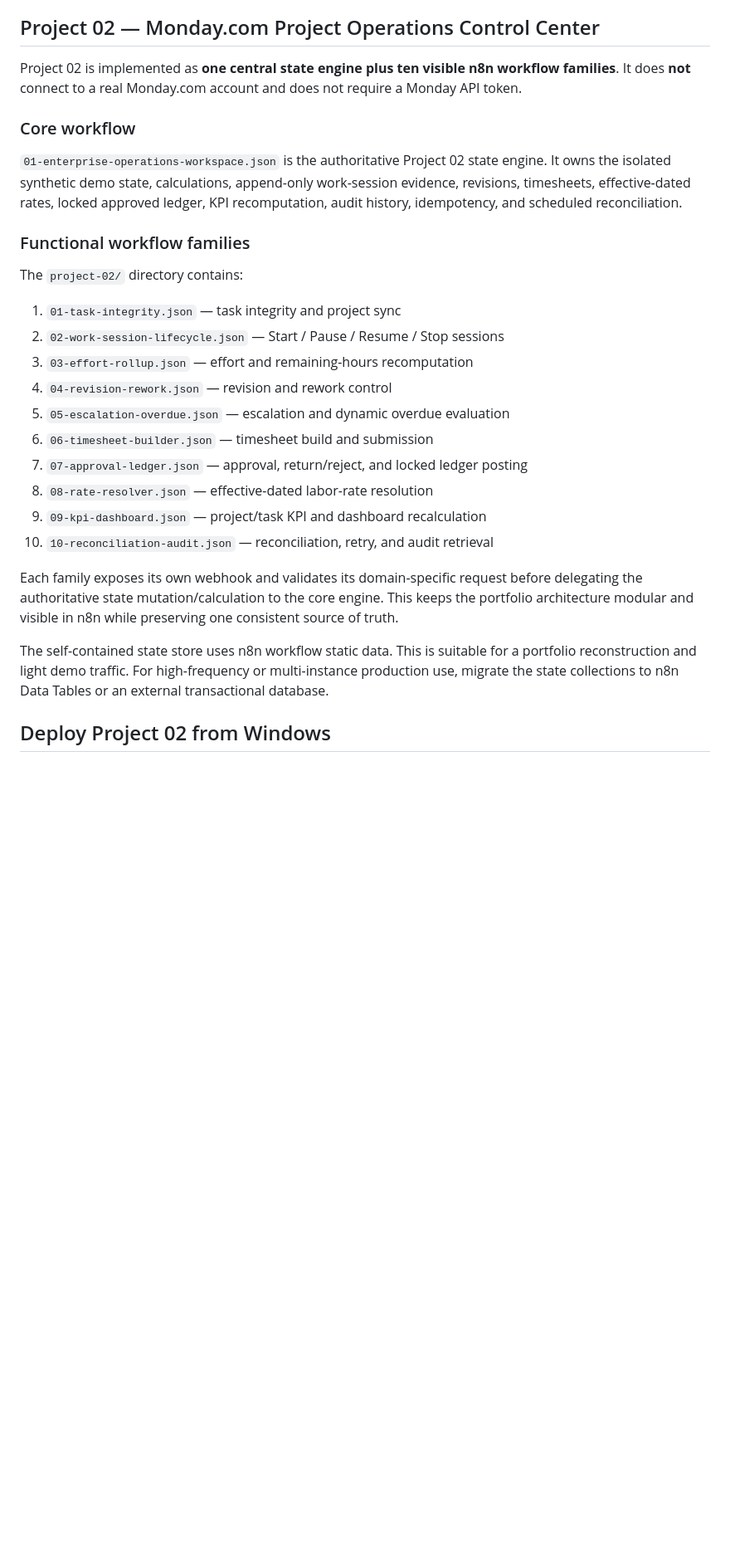
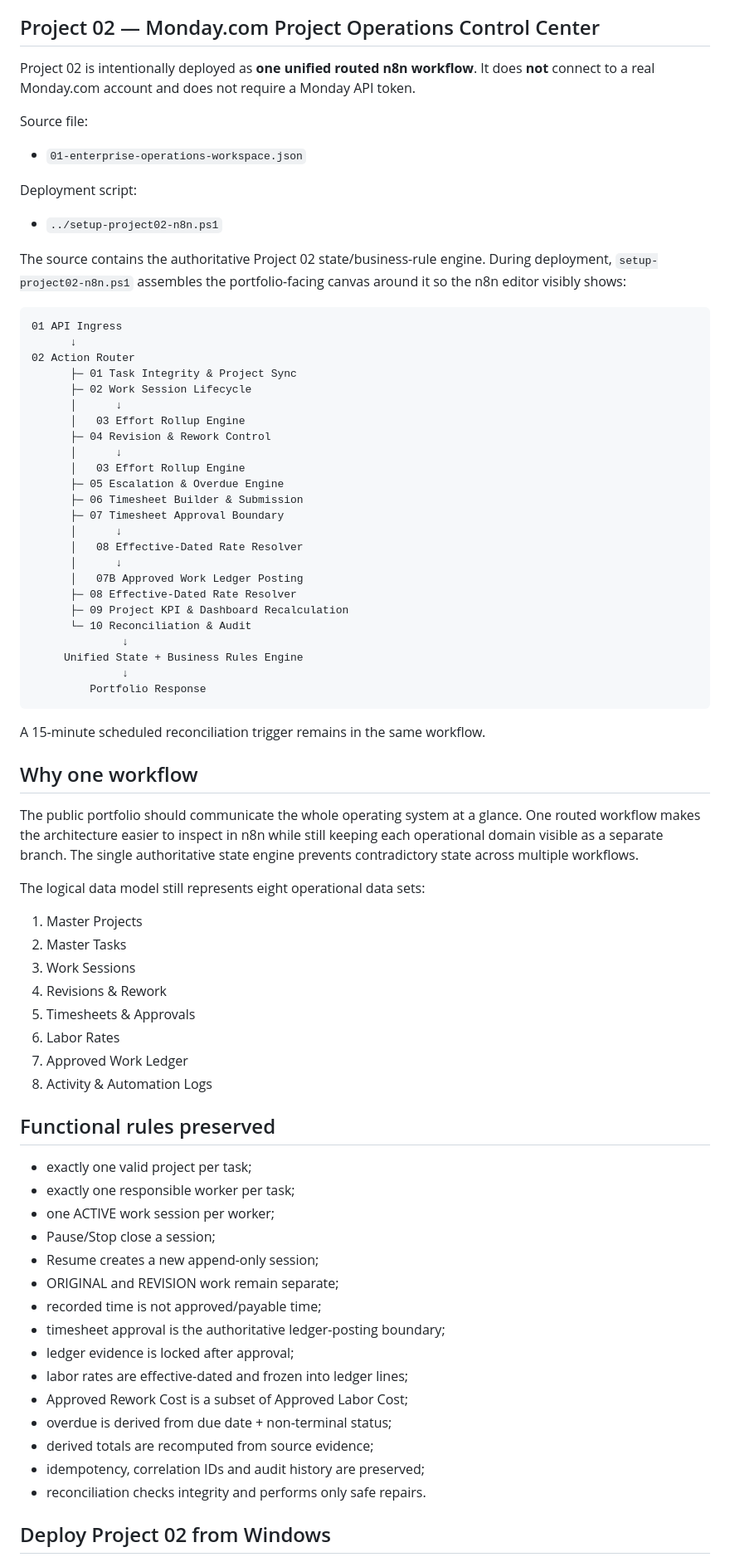
Before and after one commit to danicaexcel/danicaboton.github.io, a Markdown page: n8n-workflows/README.md, the part around one of its changes. Shown at 83% size. Drawn GitHub-style; blank space fills up the shorter version.

Commit message:
Document unified Project 02 workflow architecture

````diff
--- a/n8n-workflows/README.md
+++ b/n8n-workflows/README.md
@@ -4,30 +4,79 @@ These workflows support the reconstructed portfolio systems. Credentials, API ke
 
 ## Project 02 — Monday.com Project Operations Control Center
 
-Project 02 is implemented as **one central state engine plus ten visible n8n workflow families**. It does **not** connect to a real Monday.com account and does not require a Monday API token.
+Project 02 is intentionally deployed as **one unified routed n8n workflow**. It does **not** connect to a real Monday.com account and does not require a Monday API token.
 
-### Core workflow
+Source file:
 
-`01-enterprise-operations-workspace.json` is the authoritative Project 02 state engine. It owns the isolated synthetic demo state, calculations, append-only work-session evidence, revisions, timesheets, effective-dated rates, locked approved ledger, KPI recomputation, audit history, idempotency, and scheduled reconciliation.
+- `01-enterprise-operations-workspace.json`
 
-### Functional workflow families
+Deployment script:
 
-The `project-02/` directory contains:
+- `../setup-project02-n8n.ps1`
 
-1. `01-task-integrity.json` — task integrity and project sync
-2. `02-work-session-lifecycle.json` — Start / Pause / Resume / Stop sessions
-3. `03-effort-rollup.json` — effort and remaining-hours recomputation
-4. `04-revision-rework.json` — revision and rework control
-5. `05-escalation-overdue.json` — escalation and dynamic overdue evaluation
-6. `06-timesheet-builder.json` — timesheet build and submission
-7. `07-approval-ledger.json` — approval, return/reject, and locked ledger posting
-8. `08-rate-resolver.json` — effective-dated labor-rate resolution
-9. `09-kpi-dashboard.json` — project/task KPI and dashboard recalculation
-10. `10-reconciliation-audit.json` — reconciliation, retry, and audit retrieval
+The source contains the authoritative Project 02 state/business-rule engine. During deployment, `setup-project02-n8n.ps1` assembles the portfolio-facing canvas around it so the n8n editor visibly shows:
 
-Each family exposes its own webhook and validates its domain-specific request before delegating the authoritative state mutation/calculation to the core engine. This keeps the portfolio architecture modular and visible in n8n while preserving one consistent source of truth.
+```text
+01 API Ingress
+      ↓
+02 Action Router
+      ├─ 01 Task Integrity & Project Sync
+      ├─ 02 Work Session Lifecycle
+      │      ↓
+      │   03 Effort Rollup Engine
+      ├─ 04 Revision & Rework Control
+      │      ↓
+      │   03 Effort Rollup Engine
+      ├─ 05 Escalation & Overdue Engine
+      ├─ 06 Timesheet Builder & Submission
+      ├─ 07 Timesheet Approval Boundary
+      │      ↓
+      │   08 Effective-Dated Rate Resolver
+      │      ↓
+      │   07B Approved Work Ledger Posting
+      ├─ 08 Effective-Dated Rate Resolver
+      ├─ 09 Project KPI & Dashboard Recalculation
+      └─ 10 Reconciliation & Audit
+              ↓
+     Unified State + Business Rules Engine
+              ↓
+         Portfolio Response
+```
 
-The self-contained state store uses n8n workflow static data. This is suitable for a portfolio reconstruction and light demo traffic. For high-frequency or multi-instance production use, migrate the state collections to n8n Data Tables or an external transactional database.
+A 15-minute scheduled reconciliation trigger remains in the same workflow.
+
+## Why one workflow
+
+The public portfolio should communicate the whole operating system at a glance. One routed workflow makes the architecture easier to inspect in n8n while still keeping each operational domain visible as a separate branch. The single authoritative state engine prevents contradictory state across multiple workflows.
+
+The logical data model still represents eight operational data sets:
+
+1. Master Projects
+2. Master Tasks
+3. Work Sessions
+4. Revisions & Rework
+5. Timesheets & Approvals
+6. Labor Rates
+7. Approved Work Ledger
+8. Activity & Automation Logs
+
+## Functional rules preserved
+
+- exactly one valid project per task;
+- exactly one responsible worker per task;
+- one ACTIVE work session per worker;
+- Pause/Stop close a session;
+- Resume creates a new append-only session;
+- ORIGINAL and REVISION work remain separate;
+- recorded time is not approved/payable time;
+- timesheet approval is the authoritative ledger-posting boundary;
+- ledger evidence is locked after approval;
+- labor rates are effective-dated and frozen into ledger lines;
+- Approved Rework Cost is a subset of Approved Labor Cost;
+- overdue is derived from due date + non-terminal status;
+- derived totals are recomputed from source evidence;
+- idempotency, correlation IDs and audit history are preserved;
+- reconciliation checks integrity and performs only safe repairs.
 
 ## Deploy Project 02 from Windows
 
````
Also changed, not shown: other parts of n8n-workflows/README.md (+21 -19 lines).
